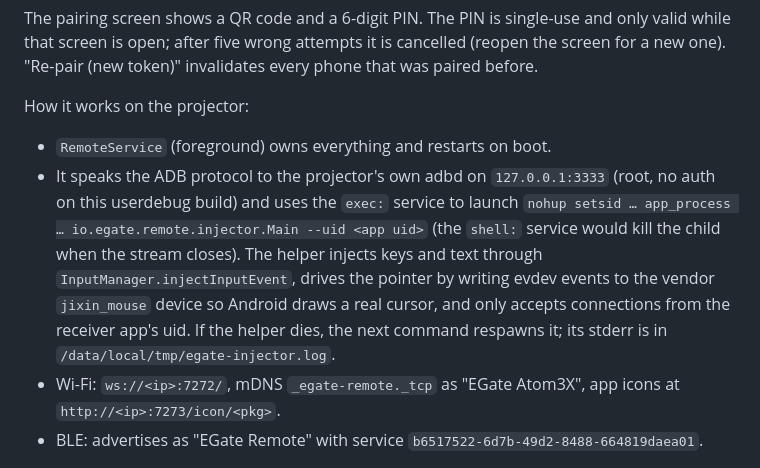
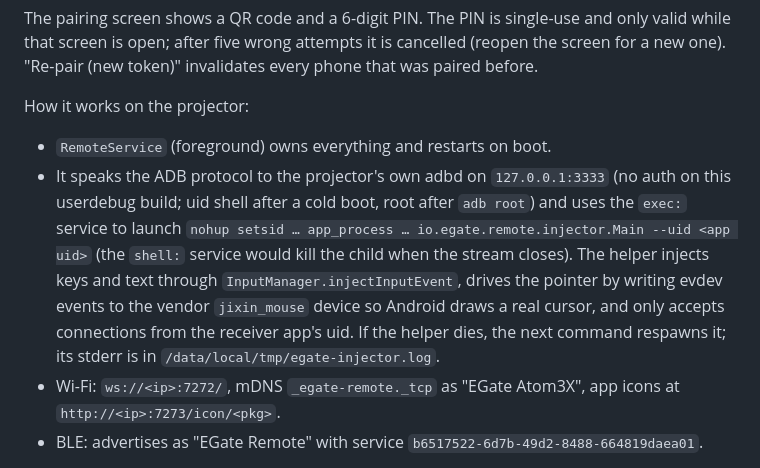
Before and after one commit to harshonedev/cleanbeam, a Markdown page: remote/README.md, the part around the change. Rendered like a GitHub page.

Commit message:
docs: cold-boot verification; adbd is shell uid at boot

```diff
--- a/remote/README.md
+++ b/remote/README.md
@@ -18,7 +18,7 @@ The pairing screen shows a QR code and a 6-digit PIN. The PIN is single-use and
 
 How it works on the projector:
 - `RemoteService` (foreground) owns everything and restarts on boot.
-- It speaks the ADB protocol to the projector's own adbd on `127.0.0.1:3333` (root, no auth on this userdebug build) and uses the `exec:` service to launch `nohup setsid … app_process … io.egate.remote.injector.Main --uid <app uid>` (the `shell:` service would kill the child when the stream closes). The helper injects keys and text through `InputManager.injectInputEvent`, drives the pointer by writing evdev events to the vendor `jixin_mouse` device so Android draws a real cursor, and only accepts connections from the receiver app's uid. If the helper dies, the next command respawns it; its stderr is in `/data/local/tmp/egate-injector.log`.
+- It speaks the ADB protocol to the projector's own adbd on `127.0.0.1:3333` (no auth on this userdebug build; uid shell after a cold boot, root after `adb root`) and uses the `exec:` service to launch `nohup setsid … app_process … io.egate.remote.injector.Main --uid <app uid>` (the `shell:` service would kill the child when the stream closes). The helper injects keys and text through `InputManager.injectInputEvent`, drives the pointer by writing evdev events to the vendor `jixin_mouse` device so Android draws a real cursor, and only accepts connections from the receiver app's uid. If the helper dies, the next command respawns it; its stderr is in `/data/local/tmp/egate-injector.log`.
 - Wi-Fi: `ws://<ip>:7272/`, mDNS `_egate-remote._tcp` as "EGate Atom3X", app icons at `http://<ip>:7273/icon/<pkg>`.
 - BLE: advertises as "EGate Remote" with service `b6517522-6d7b-49d2-8488-664819daea01`.
 
```
Also changed, not shown: 1 other file.
